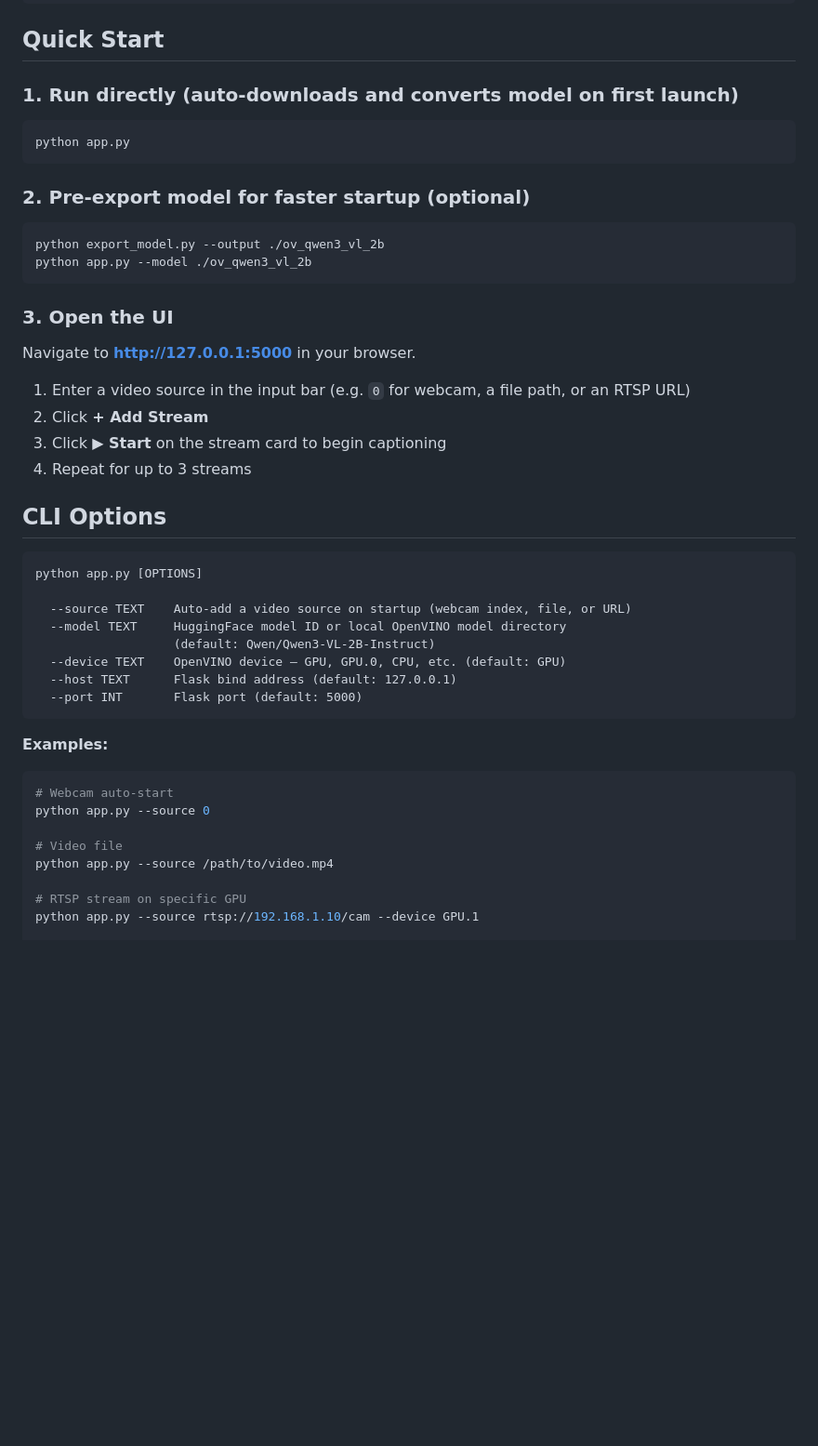
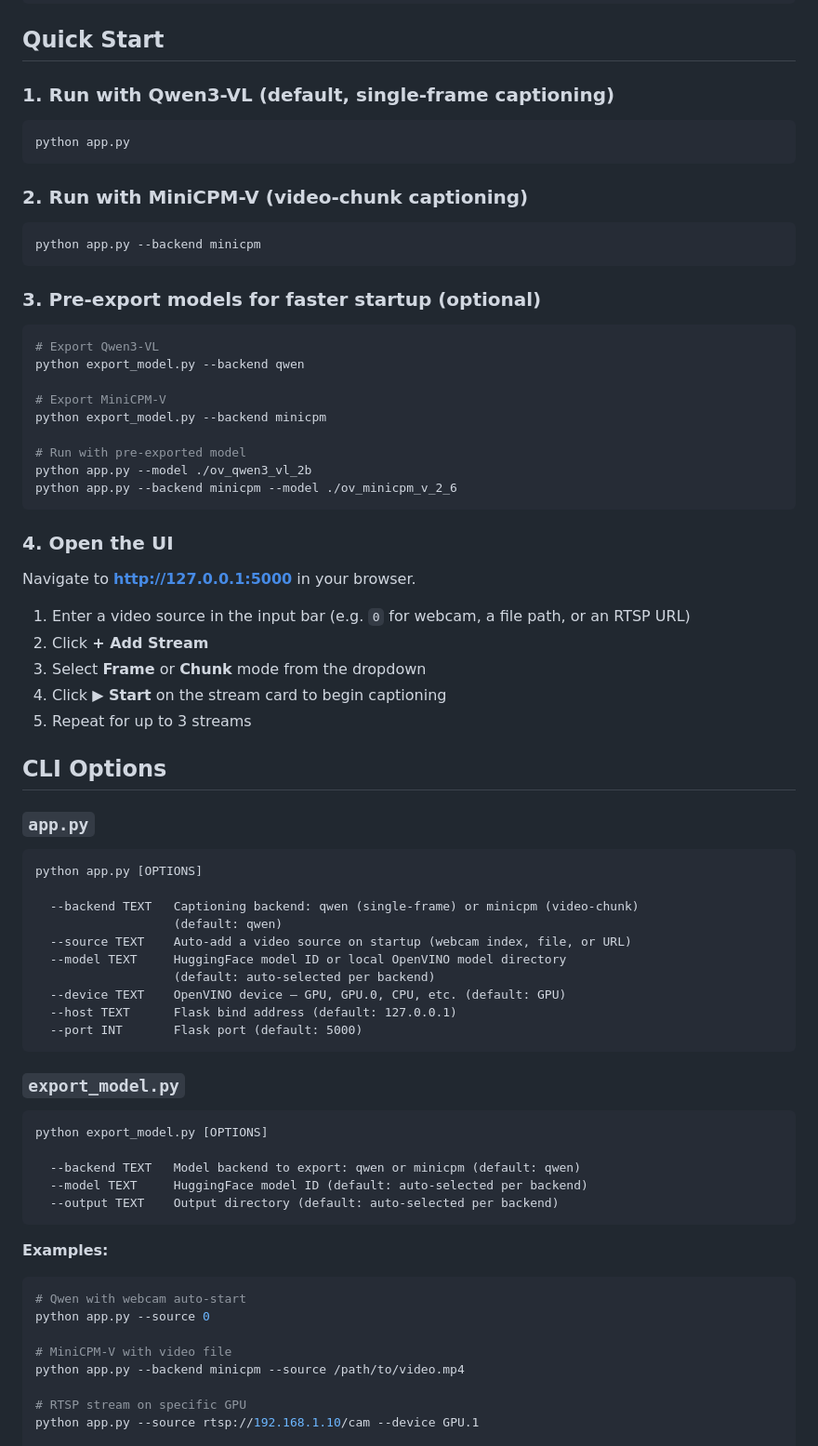
Before and after one commit to wallacezq/vlmtest, a Markdown page: README.md, the part around one of its changes. Shown at 93% size. Rendered like a GitHub page; blank space fills up the shorter version.

````diff
--- a/README.md
+++ b/README.md
@@ -40,49 +48,77 @@ pip install -r requirements.txt
 
 ## Quick Start
 
-### 1. Run directly (auto-downloads and converts model on first launch)
+### 1. Run with Qwen3-VL (default, single-frame captioning)
 
 ```bash
 python app.py
 ```
 
-### 2. Pre-export model for faster startup (optional)
+### 2. Run with MiniCPM-V (video-chunk captioning)
 
 ```bash
-python export_model.py --output ./ov_qwen3_vl_2b
-python app.py --model ./ov_qwen3_vl_2b
+python app.py --backend minicpm
 ```
 
-### 3. Open the UI
+### 3. Pre-export models for faster startup (optional)
+
+```bash
+# Export Qwen3-VL
+python export_model.py --backend qwen
+
+# Export MiniCPM-V
+python export_model.py --backend minicpm
+
+# Run with pre-exported model
+python app.py --model ./ov_qwen3_vl_2b
+python app.py --backend minicpm --model ./ov_minicpm_v_2_6
+```
+
+### 4. Open the UI
 
 Navigate to **http://127.0.0.1:5000** in your browser.
 
 1. Enter a video source in the input bar (e.g. `0` for webcam, a file path, or an RTSP URL)
 2. Click **+ Add Stream**
-3. Click **▶ Start** on the stream card to begin captioning
-4. Repeat for up to 3 streams
+3. Select **Frame** or **Chunk** mode from the dropdown
+4. Click **▶ Start** on the stream card to begin captioning
+5. Repeat for up to 3 streams
 
 ## CLI Options
+
+### `app.py`
 
 ```
 python app.py [OPTIONS]
 
+  --backend TEXT   Captioning backend: qwen (single-frame) or minicpm (video-chunk)
+                   (default: qwen)
   --source TEXT    Auto-add a video source on startup (webcam index, file, or URL)
   --model TEXT     HuggingFace model ID or local OpenVINO model directory
-                   (default: Qwen/Qwen3-VL-2B-Instruct)
+                   (default: auto-selected per backend)
   --device TEXT    OpenVINO device — GPU, GPU.0, CPU, etc. (default: GPU)
   --host TEXT      Flask bind address (default: 127.0.0.1)
   --port INT       Flask port (default: 5000)
 ```
 
+### `export_model.py`
+
+```
+python export_model.py [OPTIONS]
+
+  --backend TEXT   Model backend to export: qwen or minicpm (default: qwen)
+  --model TEXT     HuggingFace model ID (default: auto-selected per backend)
+  --output TEXT    Output directory (default: auto-selected per backend)
+```
+
 **Examples:**
 
 ```bash
-# Webcam auto-start
+# Qwen with webcam auto-start
 python app.py --source 0
 
-# Video file
-python app.py --source /path/to/video.mp4
+# MiniCPM-V with video file
+python app.py --backend minicpm --source /path/to/video.mp4
 
 # RTSP stream on specific GPU
 python app.py --source rtsp://192.168.1.10/cam --device GPU.1
````
Also changed, not shown: other parts of README.md (+30 -13 lines).
